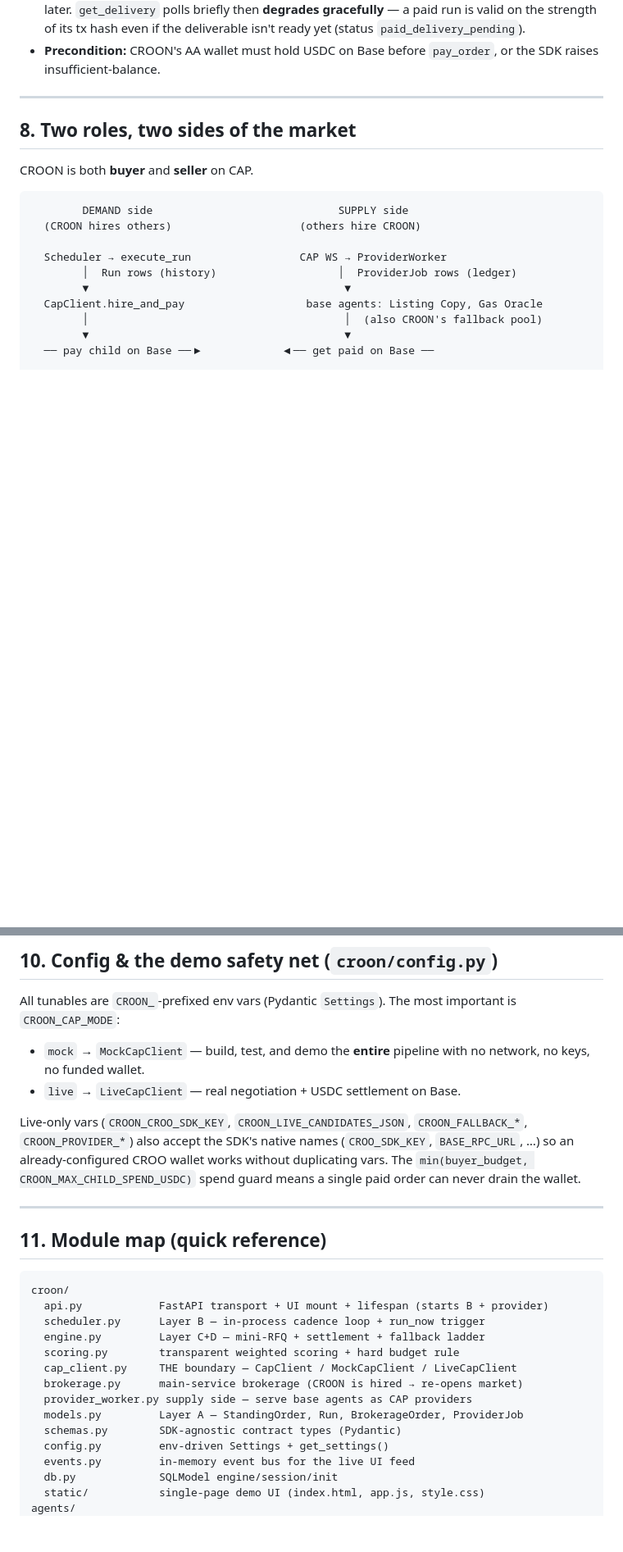
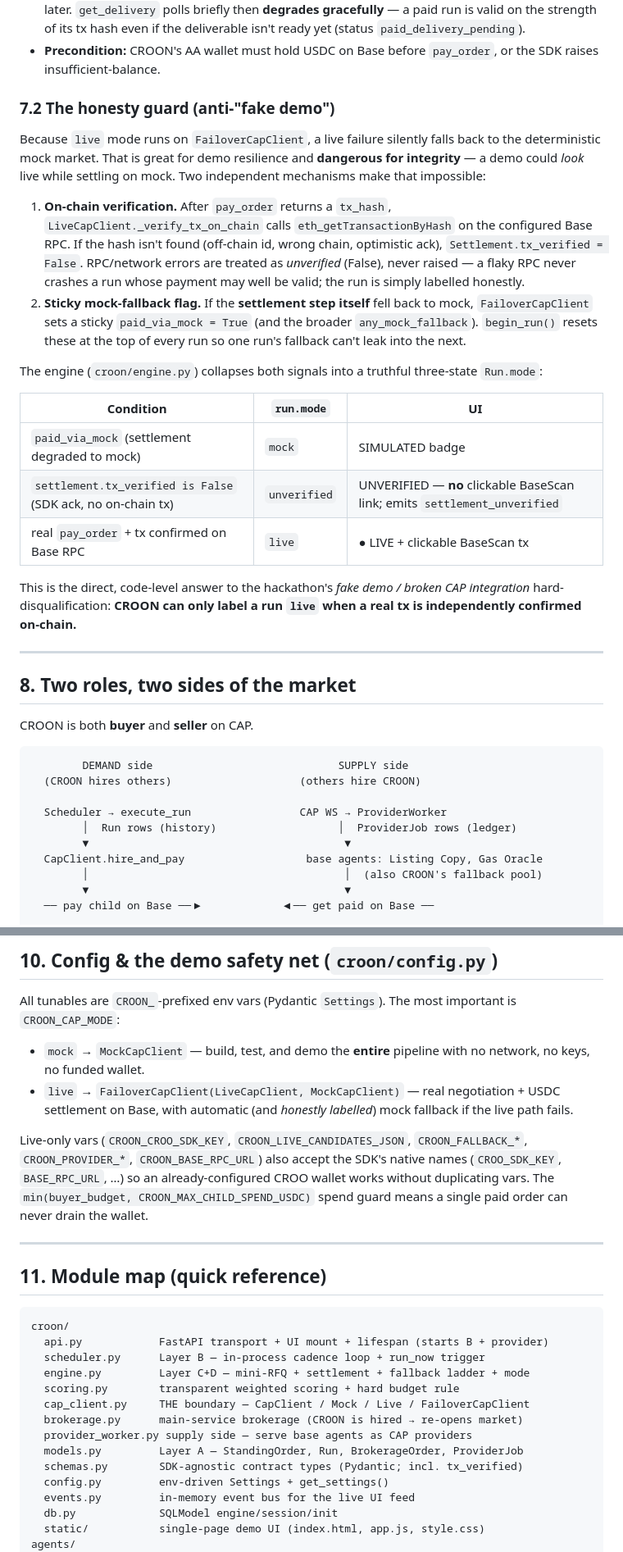
Before and after one commit to karagozemin/Croon-RFQ, a Markdown page: ARCHITECTURE.md, 2 parts joined by grey strips. Shown at 82% size. GitHub-like rendering; blank space fills up the shorter version.

```diff
--- a/ARCHITECTURE.md
+++ b/ARCHITECTURE.md
@@ -255,6 +272,37 @@ Critical real-world behaviours the adapter handles (all confirmed on-chain):
   deliverable isn't ready yet (status `paid_delivery_pending`).
 - **Precondition:** CROON's AA wallet must hold USDC on Base before `pay_order`,
   or the SDK raises insufficient-balance.
+
+### 7.2 The honesty guard (anti-"fake demo")
+
+Because `live` mode runs on `FailoverCapClient`, a live failure silently falls
+back to the deterministic mock market. That is great for demo resilience and
+**dangerous for integrity** — a demo could *look* live while settling on mock.
+Two independent mechanisms make that impossible:
+
+1. **On-chain verification.** After `pay_order` returns a `tx_hash`,
+   `LiveCapClient._verify_tx_on_chain` calls `eth_getTransactionByHash` on the
+   configured Base RPC. If the hash isn't found (off-chain id, wrong chain,
+   optimistic ack), `Settlement.tx_verified = False`. RPC/network errors are
+   treated as *unverified* (False), never raised — a flaky RPC never crashes a
+   run whose payment may well be valid; the run is simply labelled honestly.
+2. **Sticky mock-fallback flag.** If the **settlement step itself** fell back to
+   mock, `FailoverCapClient` sets a sticky `paid_via_mock = True` (and the
+   broader `any_mock_fallback`). `begin_run()` resets these at the top of every
+   run so one run's fallback can't leak into the next.
+
+The engine (`croon/engine.py`) collapses both signals into a truthful three-state
+`Run.mode`:
+
+| Condition | `run.mode` | UI |
+|-----------|-----------|----|
+| `paid_via_mock` (settlement degraded to mock) | `mock` | SIMULATED badge |
+| `settlement.tx_verified is False` (SDK ack, no on-chain tx) | `unverified` | UNVERIFIED — **no** clickable BaseScan link; emits `settlement_unverified` |
+| real `pay_order` + tx confirmed on Base RPC | `live` | ● LIVE + clickable BaseScan tx |
+
+This is the direct, code-level answer to the hackathon's *fake demo / broken CAP
+integration* hard-disqualification: **CROON can only label a run `live` when a
+real tx is independently confirmed on-chain.**
 
 ---
 
@@ -324,13 +372,16 @@ important is `CROON_CAP_MODE`:
 
 - `mock` → `MockCapClient` — build, test, and demo the **entire** pipeline with
   no network, no keys, no funded wallet.
-- `live` → `LiveCapClient` — real negotiation + USDC settlement on Base.
+- `live` → `FailoverCapClient(LiveCapClient, MockCapClient)` — real negotiation +
+  USDC settlement on Base, with automatic (and *honestly labelled*) mock
+  fallback if the live path fails.
 
 Live-only vars (`CROON_CROO_SDK_KEY`, `CROON_LIVE_CANDIDATES_JSON`,
-`CROON_FALLBACK_*`, `CROON_PROVIDER_*`) also accept the SDK's native names
-(`CROO_SDK_KEY`, `BASE_RPC_URL`, …) so an already-configured CROO wallet works
-without duplicating vars. The `min(buyer_budget, CROON_MAX_CHILD_SPEND_USDC)`
-spend guard means a single paid order can never drain the wallet.
+`CROON_FALLBACK_*`, `CROON_PROVIDER_*`, `CROON_BASE_RPC_URL`) also accept the
+SDK's native names (`CROO_SDK_KEY`, `BASE_RPC_URL`, …) so an already-configured
+CROO wallet works without duplicating vars. The
+`min(buyer_budget, CROON_MAX_CHILD_SPEND_USDC)` spend guard means a single paid
+order can never drain the wallet.
 
 ---
 
@@ -340,13 +391,13 @@ spend guard means a single paid order can never drain the wallet.
 croon/
   api.py            FastAPI transport + UI mount + lifespan (starts B + provider)
   scheduler.py      Layer B — in-process cadence loop + run_now trigger
-  engine.py         Layer C+D — mini-RFQ + settlement + fallback ladder
+  engine.py         Layer C+D — mini-RFQ + settlement + fallback ladder + mode
   scoring.py        transparent weighted scoring + hard budget rule
-  cap_client.py     THE boundary — CapClient / MockCapClient / LiveCapClient
+  cap_client.py     THE boundary — CapClient / Mock / Live / FailoverCapClient
   brokerage.py      main-service brokerage (CROON is hired → re-opens market)
   provider_worker.py supply side — serve base agents as CAP providers
   models.py         Layer A — StandingOrder, Run, BrokerageOrder, ProviderJob
-  schemas.py        SDK-agnostic contract types (Pydantic)
+  schemas.py        SDK-agnostic contract types (Pydantic; incl. tx_verified)
   config.py         env-driven Settings + get_settings()
   events.py         in-memory event bus for the live UI feed
   db.py             SQLModel engine/session/init
```
Also changed, not shown: other parts of ARCHITECTURE.md (+38 -21 lines), README.md (+37 -3 lines).
